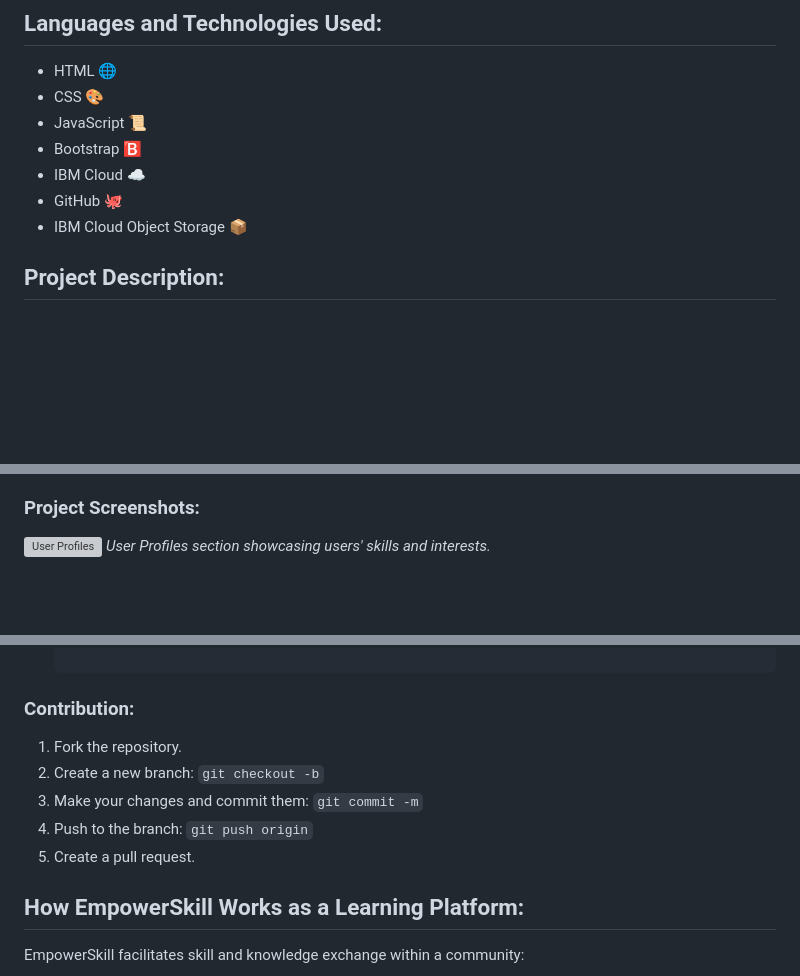
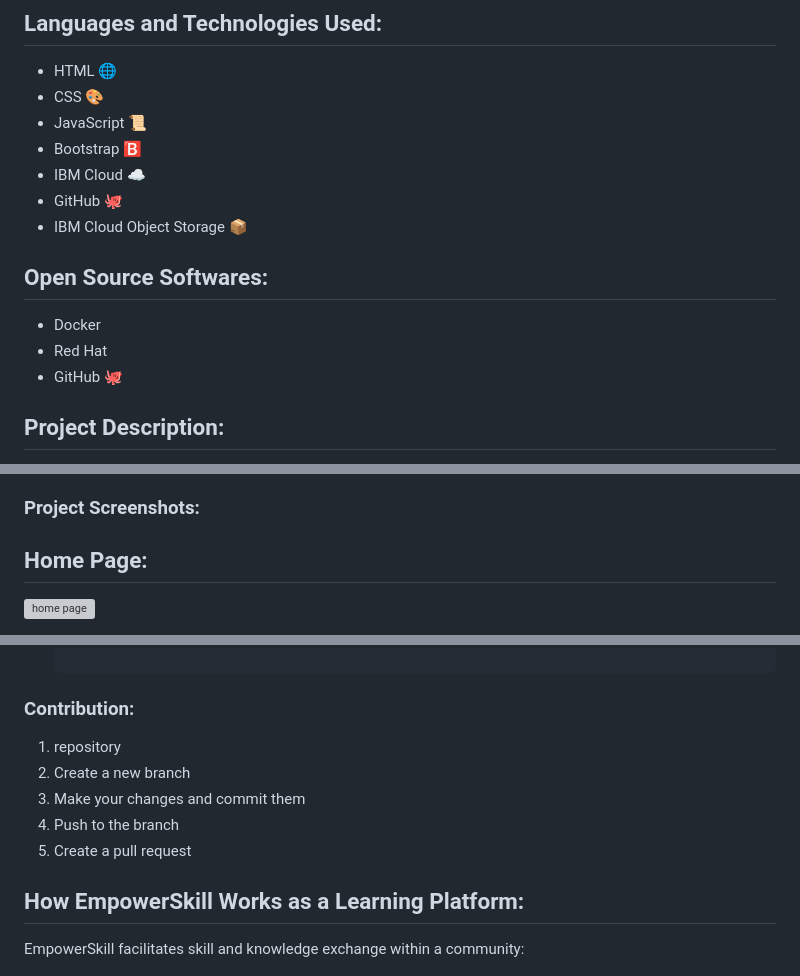
Before and after one commit to smartinternz02/SBSPS-Challenge-10090-EmpowerSkill-Community-Upskilling-Platform, a Markdown page: IbmFlask/README.md, 3 parts joined by grey strips. GitHub-like rendering; blank space fills up the shorter version; grey boxes are pictures that could not be loaded.

```diff
--- a/IbmFlask/README.md
+++ b/IbmFlask/README.md
@@ -10,6 +10,11 @@
 - IBM Cloud ☁️
 - GitHub 🐙
 - IBM Cloud Object Storage 📦
+
+## Open Source Softwares:
+- Docker
+- Red Hat
+- GitHub 🐙
 
 ## Project Description:
 
@@ -34,6 +39,6 @@ SkillSwap is a 🕸️ platform that facilitates the exchange of skills and know
 
 ### Project Screenshots:
 
-![User Profiles](/images/user_profiles.png)
-_User Profiles section showcasing users' skills and interests._
+## Home Page:
+![home page](https://github.com/venkateswarlupambha/EmpowerSkill-Community-Upskilling-Platform/assets/110820099/fac17b34-e459-435c-b797-81b5d70c9bc5)
 
@@ -90,11 +120,11 @@ We deploy the SkillSwap application using Docker:
 
 ### Contribution:
 
-1. Fork the repository.
-2. Create a new branch: `git checkout -b`
-3. Make your changes and commit them: `git commit -m`
-4. Push to the branch: `git push origin`
-5. Create a pull request.
+1. repository
+2. Create a new branch
+3. Make your changes and commit them
+4. Push to the branch
+5. Create a pull request
 
 ## How EmpowerSkill Works as a Learning Platform:
 
```
Also changed, not shown: other parts of IbmFlask/README.md (+30 -2 lines).
